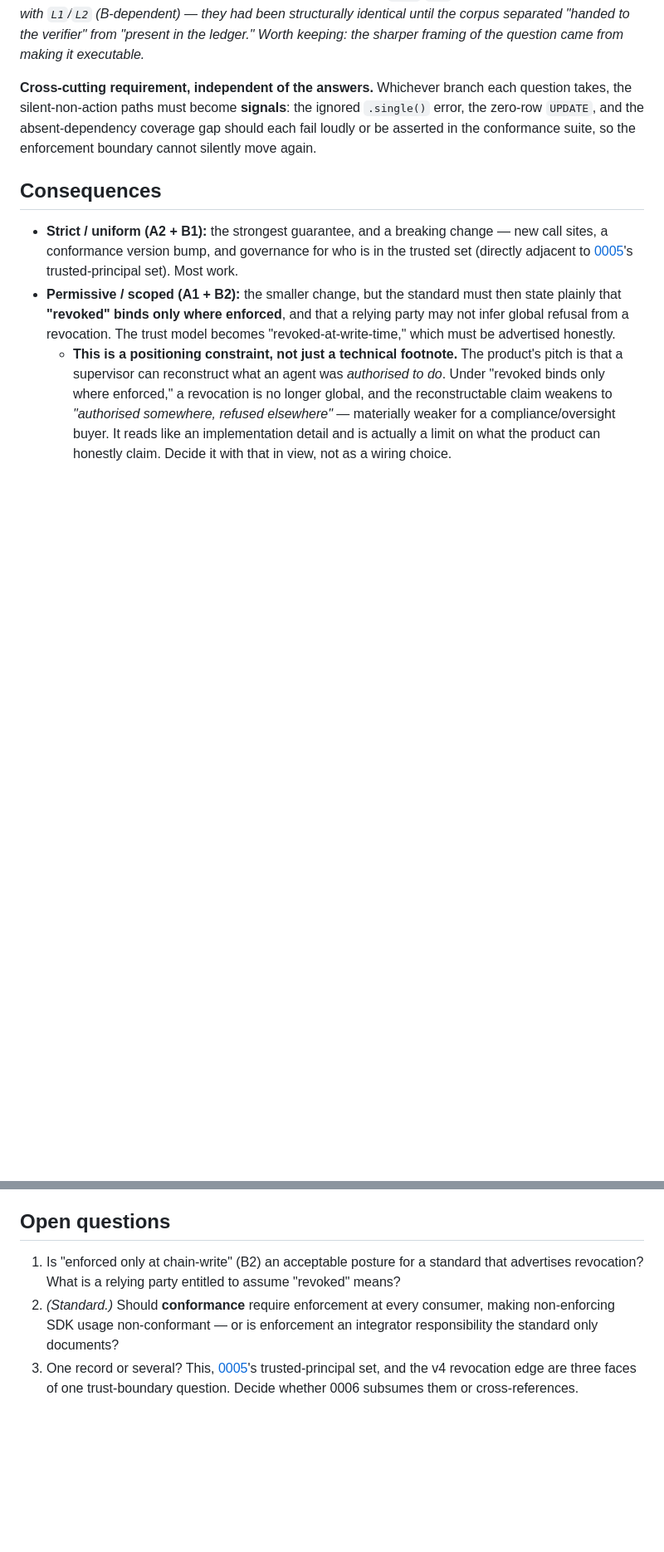
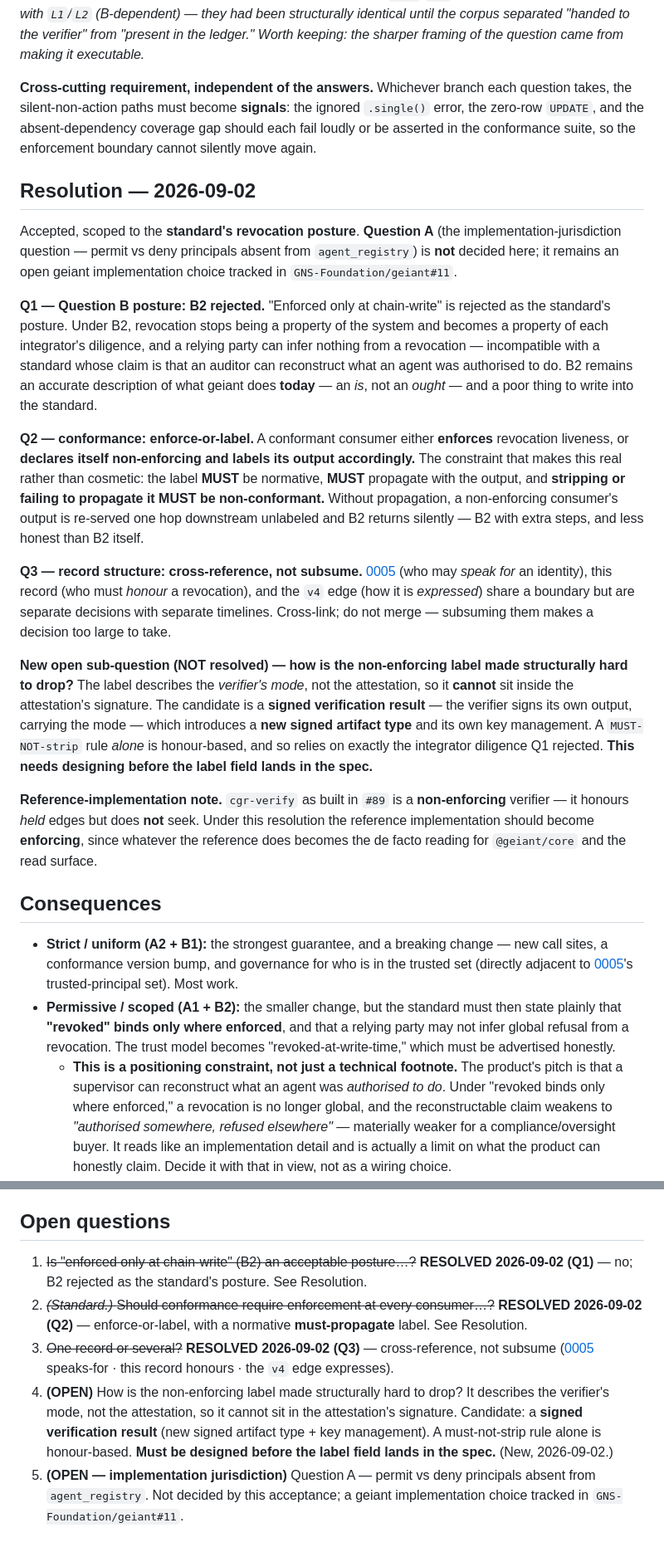
Before and after one commit to GNS-Foundation/grafomem, a Markdown page: docs/decisions/0006-enforcement-boundary-for-revocation.md, 2 parts joined by grey strips. Shown at 83% size. Drawn GitHub-style; blank space fills up the shorter version.

Commit message:
docs(0006): resolve the enforcement boundary — accepted 2026-09-02 (record only)
Standard-jurisdiction resolution; no spec or verifier changes (step 1 of 4).

- Q1 (Question B posture): B2 REJECTED as the standard's posture. Under B2 revocation
  becomes a property of each integrator's diligence and a relying party can infer nothing
  from a revocation — incompatible with the reconstruction claim. B2 is an accurate
  description of geiant today (an is, not an ought), a poor thing to standardise.
- Q2 (conformance): enforce-or-label. A conformant consumer either enforces liveness or
  declares itself non-enforcing and labels its output. The label MUST be normative, MUST
  propagate, and stripping/failing to propagate it MUST be non-conformant — else a
  non-enforcing output is re-served unlabeled one hop down and B2 returns silently.
- Q3 (record structure): cross-reference, not subsume. 0005 (speaks-for) / 0006 (honours)
  / v4 edge (expresses) are separate decisions with separate timelines.

New OPEN sub-question (not resolved): how is the non-enforcing label made structurally
hard to drop? It describes the verifier's mode, not the attestation, so it can't sit in
the attestation signature. Candidate: a signed verification result (new signed artifact
type + key management). A must-not-strip rule alone is honour-based. Must be designed
before the label field lands in the spec.

Recorded: cgr-verify as built in #89 is NON-ENFORCING (honours held, does not seek); the
reference implementation should become enforcing, since it becomes the de facto reading.

status: proposed -> accepted, decision_date 2026-09-02. Question A (permit vs deny
unregistered principals — implementation jurisdiction) is NOT decided by this acceptance;
it stays open, tracked in geiant#11.

Co-Authored-By: Claude Opus 4.8 <noreply@anthropic.com>

```diff
--- a/docs/decisions/0006-enforcement-boundary-for-revocation.md
+++ b/docs/decisions/0006-enforcement-boundary-for-revocation.md
@@ -109,6 +112,44 @@ silent-non-action paths must become **signals**: the ignored `.single()` error,
 `UPDATE`, and the absent-dependency coverage gap should each fail loudly or be asserted in the
 conformance suite, so the enforcement boundary cannot silently move again.
 
+## Resolution — 2026-09-02
+
+Accepted, scoped to the **standard's revocation posture**. **Question A** (the
+implementation-jurisdiction question — permit vs deny principals absent from `agent_registry`) is
+**not** decided here; it remains an open geiant implementation choice tracked in
+`GNS-Foundation/geiant#11`.
+
+**Q1 — Question B posture: B2 rejected.** "Enforced only at chain-write" is rejected as the standard's
+posture. Under B2, revocation stops being a property of the system and becomes a property of each
+integrator's diligence, and a relying party can infer nothing from a revocation — incompatible with a
+standard whose claim is that an auditor can reconstruct what an agent was authorised to do. B2 remains
+an accurate description of what geiant does **today** — an *is*, not an *ought* — and a poor thing to
+write into the standard.
+
+**Q2 — conformance: enforce-or-label.** A conformant consumer either **enforces** revocation liveness,
+or **declares itself non-enforcing and labels its output accordingly.** The constraint that makes this
+real rather than cosmetic: the label **MUST** be normative, **MUST** propagate with the output, and
+**stripping or failing to propagate it MUST be non-conformant.** Without propagation, a non-enforcing
+consumer's output is re-served one hop downstream unlabeled and B2 returns silently — B2 with extra
+steps, and less honest than B2 itself.
+
+**Q3 — record structure: cross-reference, not subsume.** [0005](0005-custody-managed-principals.md)
+(who may *speak for* an identity), this record (who must *honour* a revocation), and the `v4` edge
+(how it is *expressed*) share a boundary but are separate decisions with separate timelines.
+Cross-link; do not merge — subsuming them makes a decision too large to take.
+
+**New open sub-question (NOT resolved) — how is the non-enforcing label made structurally hard to
+drop?** The label describes the *verifier's mode*, not the attestation, so it **cannot** sit inside
+the attestation's signature. The candidate is a **signed verification result** — the verifier signs
+its own output, carrying the mode — which introduces a **new signed artifact type** and its own key
+management. A `MUST-NOT-strip` rule *alone* is honour-based, and so relies on exactly the integrator
+diligence Q1 rejected. **This needs designing before the label field lands in the spec.**
+
+**Reference-implementation note.** `cgr-verify` as built in `#89` is a **non-enforcing** verifier — it
+honours *held* edges but does **not** seek. Under this resolution the reference implementation should
+become **enforcing**, since whatever the reference does becomes the de facto reading for `@geiant/core`
+and the read surface.
+
 ## Consequences
 
 - **Strict / uniform (A2 + B1):** the strongest guarantee, and a breaking change — new call sites,
@@ -145,11 +186,18 @@ A decides the default for a principal the edge has never named.
 
 ## Open questions
 
-1. Is "enforced only at chain-write" (B2) an acceptable posture for a standard that advertises
-   revocation? What is a relying party entitled to assume "revoked" means?
-2. *(Standard.)* Should **conformance** require enforcement at every consumer, making non-enforcing
-   SDK usage non-conformant — or is enforcement an integrator responsibility the standard only
-   documents?
-3. One record or several? This, [0005](0005-custody-managed-principals.md)'s trusted-principal set,
-   and the v4 revocation edge are three faces of one trust-boundary question. Decide whether 0006
-   subsumes them or cross-references.
+1. ~~Is "enforced only at chain-write" (B2) an acceptable posture…?~~ **RESOLVED 2026-09-02 (Q1)** —
+   no; B2 rejected as the standard's posture. See Resolution.
+2. ~~*(Standard.)* Should conformance require enforcement at every consumer…?~~ **RESOLVED 2026-09-02
+   (Q2)** — enforce-or-label, with a normative **must-propagate** label. See Resolution.
+3. ~~One record or several?~~ **RESOLVED 2026-09-02 (Q3)** — cross-reference, not subsume
+   ([0005](0005-custody-managed-principals.md) speaks-for · this record honours · the `v4` edge
+   expresses).
+4. **(OPEN)** How is the non-enforcing label made structurally hard to drop? It describes the
+   verifier's mode, not the attestation, so it cannot sit in the attestation's signature. Candidate: a
+   **signed verification result** (new signed artifact type + key management). A must-not-strip rule
+   alone is honour-based. **Must be designed before the label field lands in the spec.** (New,
+   2026-09-02.)
+5. **(OPEN — implementation jurisdiction)** Question A — permit vs deny principals absent from
+   `agent_registry`. Not decided by this acceptance; a geiant implementation choice tracked in
+   `GNS-Foundation/geiant#11`.
```
Also changed, not shown: other parts of docs/decisions/0006-enforcement-boundary-for-revocation.md (+6 -3 lines), docs/decisions/README.md (+1 -1 lines).
